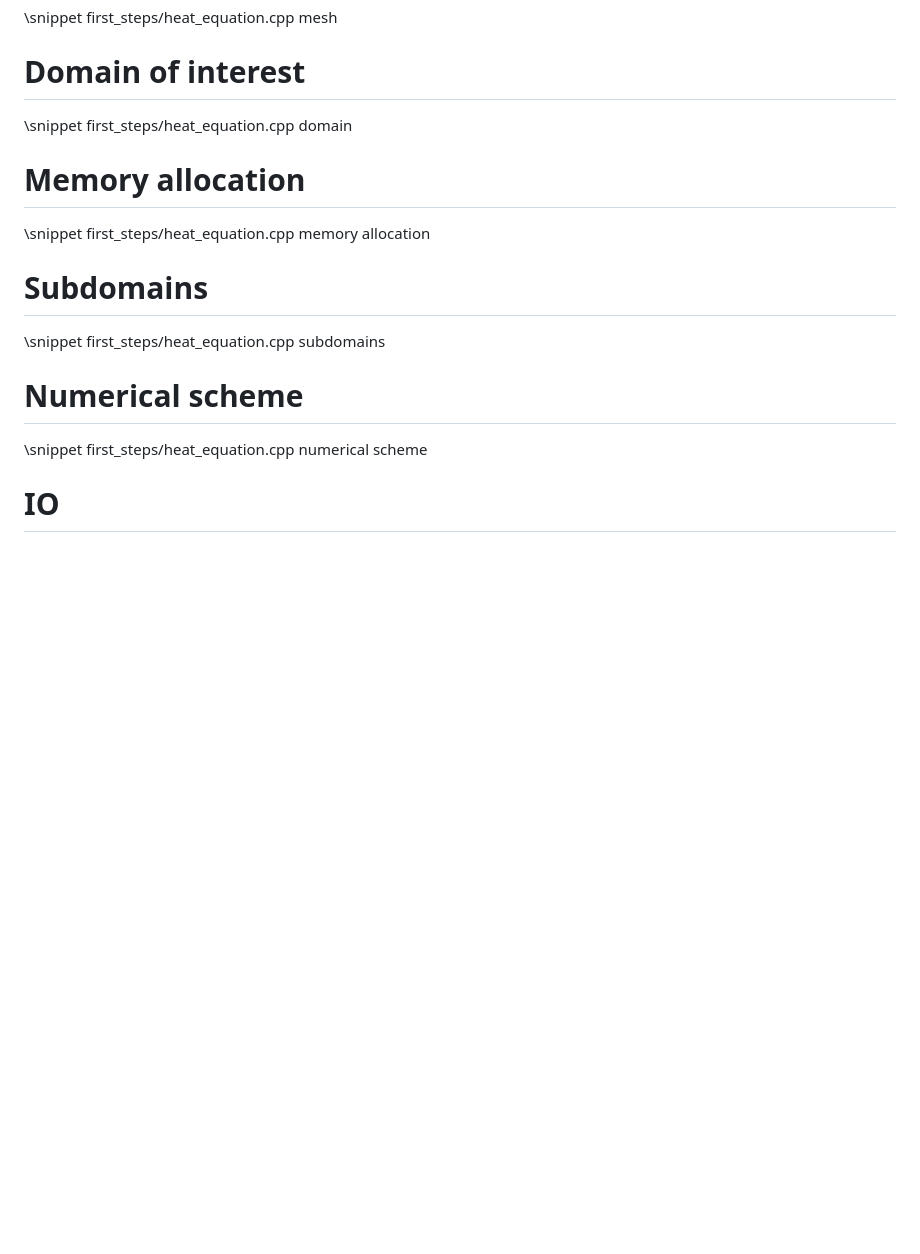
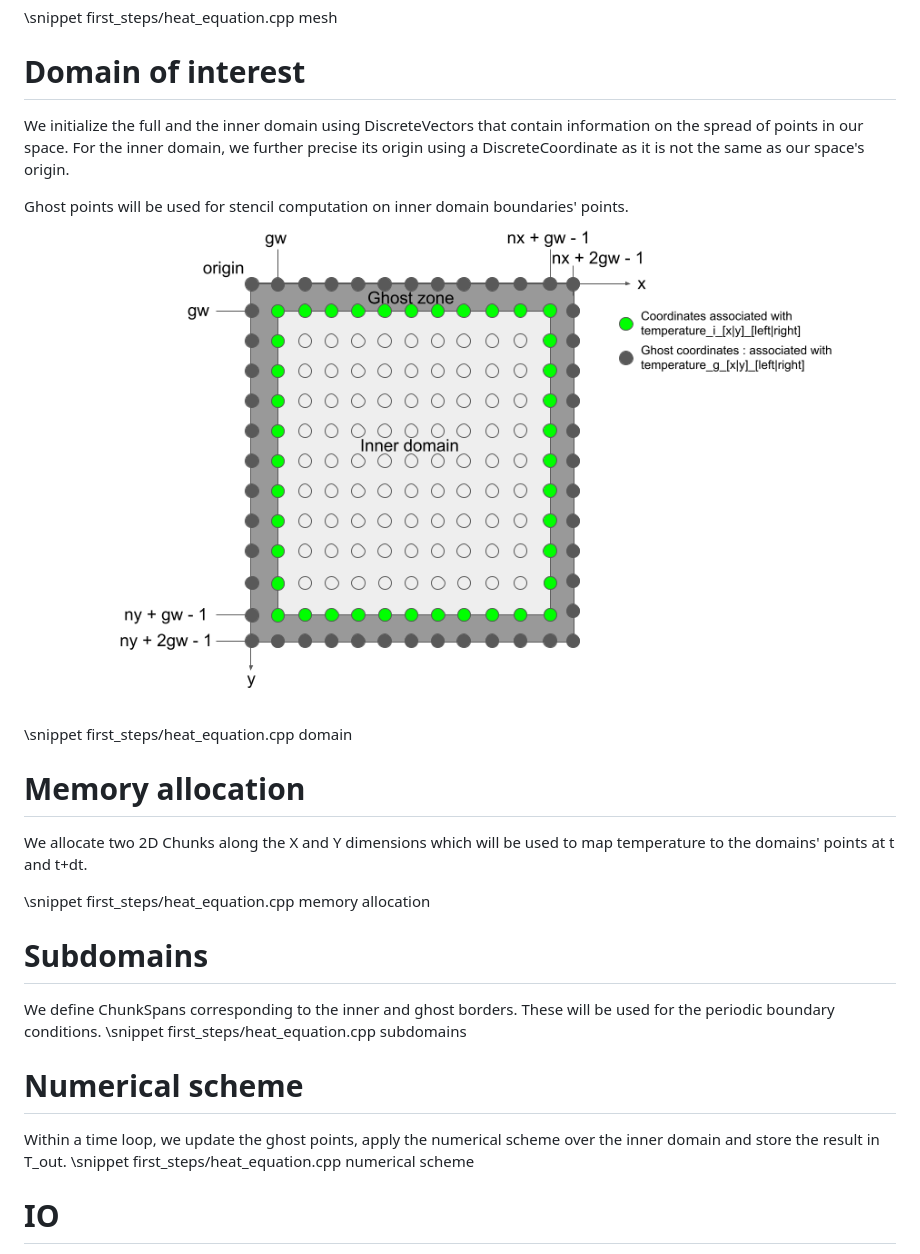
Before and after one commit to CExA-project/ddc, a Markdown page: docs/first_steps.md, the part around the change. Rendered like a GitHub page; pictures changed too: docs/images/domains.png (added); blank space fills up the shorter version.

Commit message:
First steps markdown (#10)
* Fixed typo and added rectilinear_domain test

* fixed lint fail

* Invisible characters lint issue

* Resolved conversations 1-4

* Includes in the right order

* Updated first steps markdown with a few extra informations

* Update docs/first_steps.md

Suggested change by tpadioleau

Co-authored-by: Thomas Padioleau <thomas.padioleau@cea.fr>

Co-authored-by: matheo anquetil <ma269972@mdlspc80.extra.cea.fr>
Co-authored-by: Thomas Padioleau <thomas.padioleau@cea.fr>

```diff
--- a/docs/first_steps.md
+++ b/docs/first_steps.md
@@ -7,18 +7,24 @@
 
 # Domain of interest
 
+  We initialize the full and the inner domain using DiscreteVectors that contain information on the spread of points in our space. For the inner domain, we further precise its origin using a DiscreteCoordinate as it is not the same as our space's origin.
+
+  Ghost points will be used for stencil computation on inner domain boundaries' points.
+  ![domains_image](./images/domains.png "Domains")
+
 \snippet first_steps/heat_equation.cpp domain
 
 # Memory allocation
+  We allocate two 2D Chunks along the X and Y dimensions which will be used to map temperature to the domains' points at t and t+dt.
 
 \snippet first_steps/heat_equation.cpp memory allocation
 
 # Subdomains
-
+  We define ChunkSpans corresponding to the inner and ghost borders. These will be used for the periodic boundary conditions.
 \snippet first_steps/heat_equation.cpp subdomains
 
 # Numerical scheme
-
+  Within a time loop, we update the ghost points, apply the numerical scheme over the inner domain and store the result in T_out.
 \snippet first_steps/heat_equation.cpp numerical scheme
 
 # IO
```
